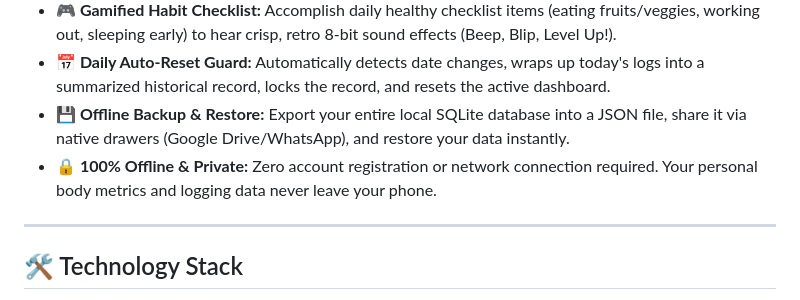
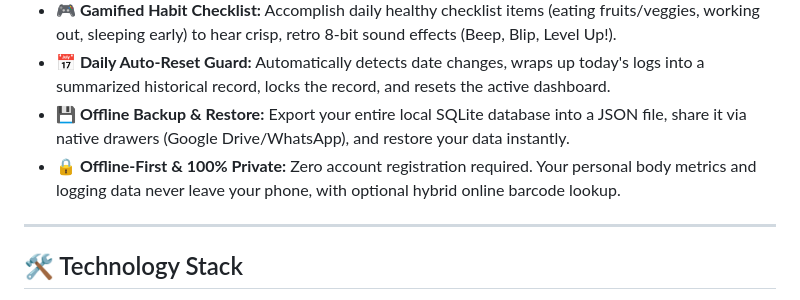
Before and after one commit to bayuadhie-dev/calorie-tracker, a Markdown page: README.md, the part around the change. Rendered like a GitHub page.

Commit message:
docs: adjust marketing terminology to offline-first in README.md

```diff
--- a/README.md
+++ b/README.md
@@ -15,7 +15,7 @@ Developed by **Mochammad Bayu Adhie Nugroho**.
 *   **🎮 Gamified Habit Checklist:** Accomplish daily healthy checklist items (eating fruits/veggies, working out, sleeping early) to hear crisp, retro 8-bit sound effects (Beep, Blip, Level Up!).
 *   **📅 Daily Auto-Reset Guard:** Automatically detects date changes, wraps up today's logs into a summarized historical record, locks the record, and resets the active dashboard.
 *   **💾 Offline Backup & Restore:** Export your entire local SQLite database into a JSON file, share it via native drawers (Google Drive/WhatsApp), and restore your data instantly.
-*   **🔒 100% Offline & Private:** Zero account registration or network connection required. Your personal body metrics and logging data never leave your phone.
+*   **🔒 Offline-First & 100% Private:** Zero account registration required. Your personal body metrics and logging data never leave your phone, with optional hybrid online barcode lookup.
 
 ---
 
```
